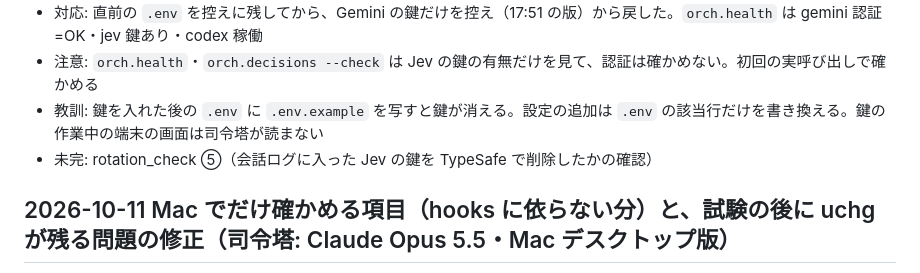
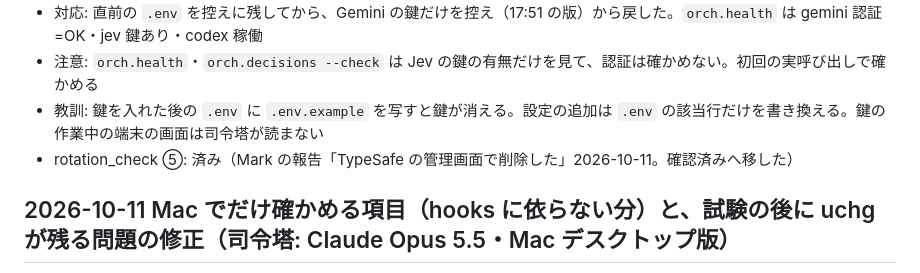
Before and after one commit to Mark555Limitless/Mark_Limitless, a Markdown page: ルミナス/HANDOVER.md, the part around the change. Drawn GitHub-style.

Commit message:
ルミナス: 会話ログに入った Jev の鍵は TypeSafe で削除済み（Mark の報告）
Co-Authored-By: Claude Opus 5.5 <noreply@anthropic.com>

```diff
--- a/ルミナス/HANDOVER.md
+++ b/ルミナス/HANDOVER.md
@@ -8,7 +8,7 @@
 - 対応: 直前の `.env` を控えに残してから、Gemini の鍵だけを控え（17:51 の版）から戻した。`orch.health` は gemini 認証=OK・jev 鍵あり・codex 稼働
 - 注意: `orch.health`・`orch.decisions --check` は Jev の鍵の有無だけを見て、認証は確かめない。初回の実呼び出しで確かめる
 - 教訓: 鍵を入れた後の `.env` に `.env.example` を写すと鍵が消える。設定の追加は `.env` の該当行だけを書き換える。鍵の作業中の端末の画面は司令塔が読まない
-- 未完: rotation_check ⑤（会話ログに入った Jev の鍵を TypeSafe で削除したかの確認）
+- rotation_check ⑤: 済み（Mark の報告「TypeSafe の管理画面で削除した」2026-10-11。確認済みへ移した）
 
 ## 2026-10-11 Mac でだけ確かめる項目（hooks に依らない分）と、試験の後に uchg が残る問題の修正（司令塔: Claude Opus 5.5・Mac デスクトップ版）
 - Mark の指示（原文）: 残る作業 3 つ（「1. 監査報告にある、Mac でだけ確かめる項目の確認 2. 全体停止の実地確認 3. 試験のあとに消せないファイルが残る問題を直す指示書」）を貼付。点検の結果（3 つとも正常）を貼付。「過程の説明は不要。ボクに伝える必要がある部分だけ詳しく伝えて。これを恒久ルールにして記録して。」（[伝] は CLAUDE.md ほかに記録済み。司令塔の memory にも追記）
```
